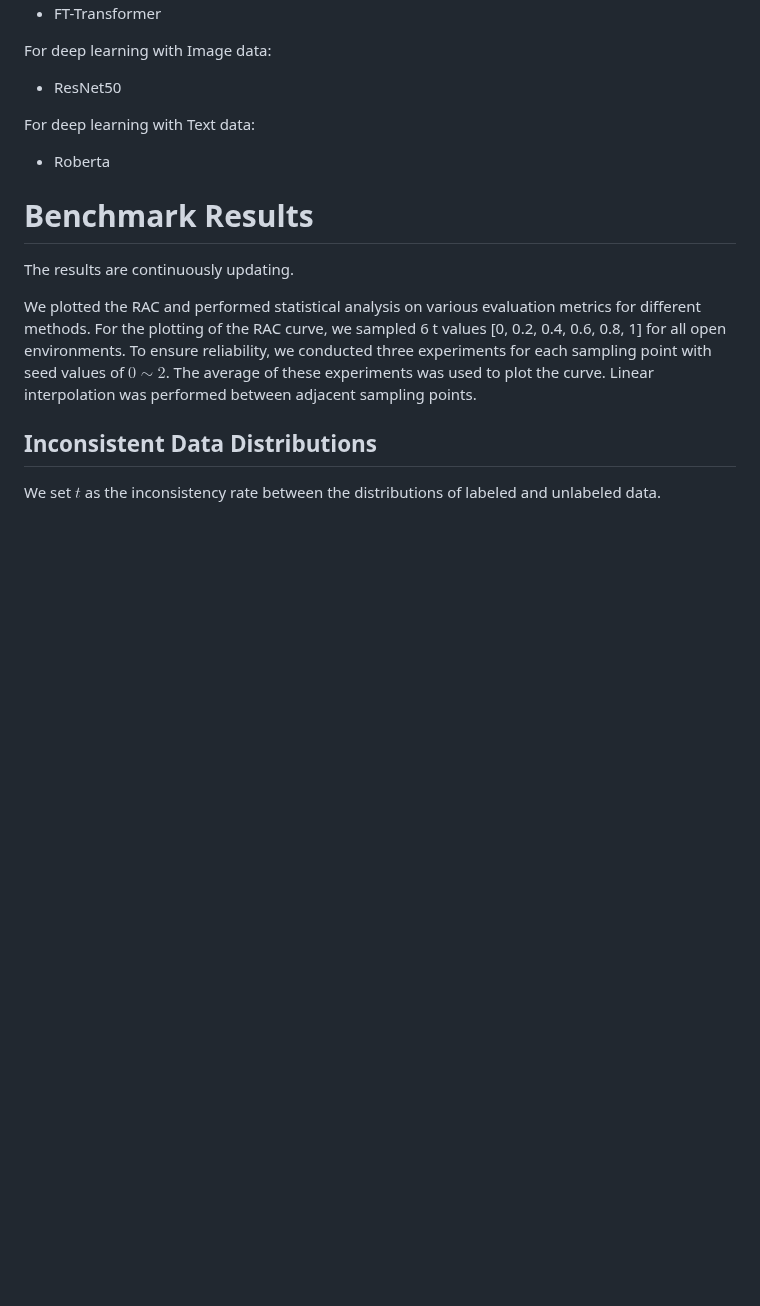
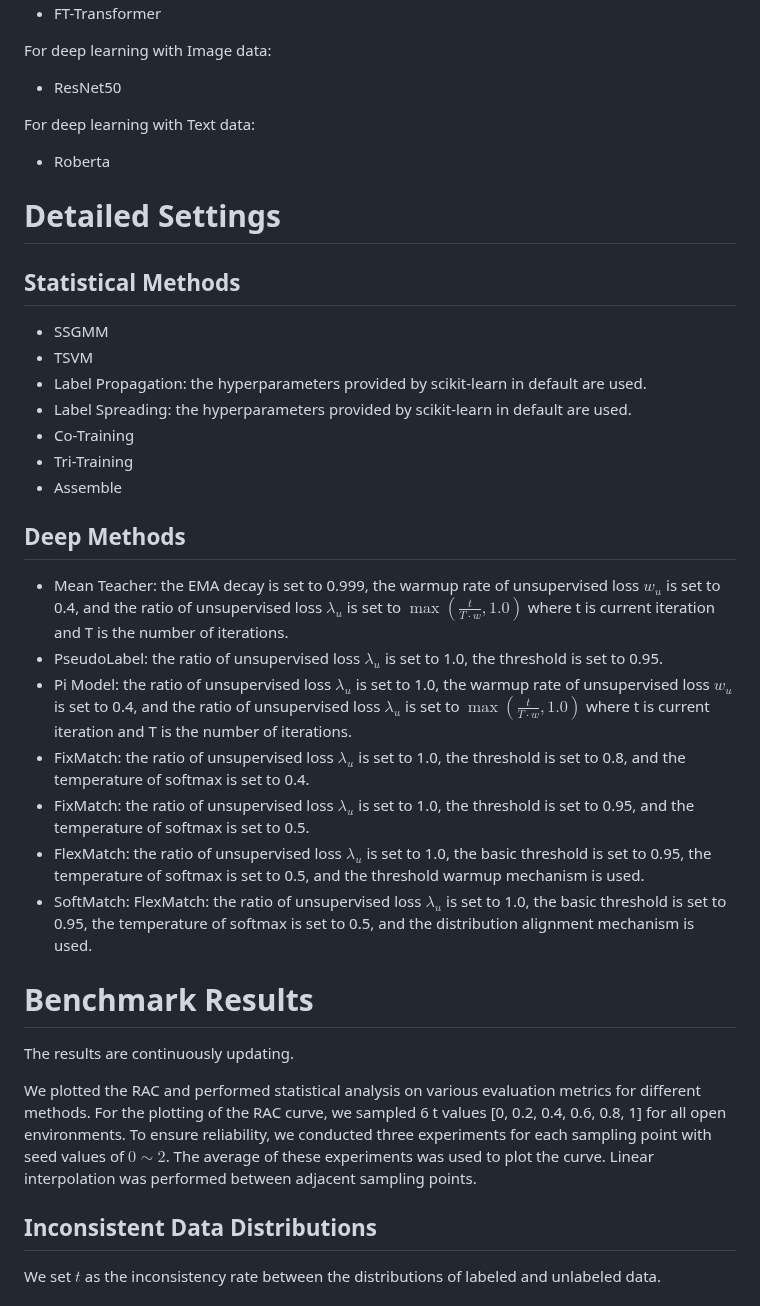
Before and after one commit to YGZWQZD/Robust-SSL-Benchmark, a Markdown page: README.md, the part around the change. Drawn GitHub-style; blank space fills up the shorter version.

```diff
--- a/README.md
+++ b/README.md
@@ -107,6 +107,25 @@ For deep learning with Text data:
 
 - Roberta
 
+# Detailed Settings
+## Statistical Methods
+- SSGMM
+- TSVM
+- Label Propagation: the hyperparameters provided by scikit-learn in default are used.
+- Label Spreading: the hyperparameters provided by scikit-learn in default are used.
+- Co-Training
+- Tri-Training
+- Assemble
+## Deep Methods
+- Mean Teacher: the EMA decay is set to 0.999, the warmup rate of unsupervised loss $w_u$ is set to 0.4, and the ratio of unsupervised loss $\lambda_u$ is set to $\max(\frac{t}{T\cdot w},1.0)$ where t is current iteration and T is the number of iterations.
+- PseudoLabel: the ratio of unsupervised loss $\lambda_u$ is set to 1.0, the threshold is set to 0.95.
+- Pi Model: the ratio of unsupervised loss $\lambda_u$ is set to 1.0, the warmup rate of unsupervised loss $w_u$ is set to 0.4, and the ratio of unsupervised loss $\lambda_u$ is set to $\max(\frac{t}{T\cdot w},1.0)$ where t is current iteration and T is the number of iterations.
+- FixMatch: the ratio of unsupervised loss $\lambda_u$ is set to 1.0, the threshold is set to 0.8, and the temperature of softmax is set to 0.4.
+- FixMatch: the ratio of unsupervised loss $\lambda_u$ is set to 1.0, the threshold is set to 0.95, and the temperature of softmax is set to 0.5.
+- FlexMatch: the ratio of unsupervised loss $\lambda_u$ is set to 1.0, the basic threshold is set to 0.95, the temperature of softmax is set to 0.5, and the threshold warmup mechanism is used.
+- SoftMatch: FlexMatch: the ratio of unsupervised loss $\lambda_u$ is set to 1.0, the basic threshold is set to 0.95, the temperature of softmax is set to 0.5, and the distribution alignment mechanism is used.
+
+
 # Benchmark Results
 The results are continuously updating.
 
```
